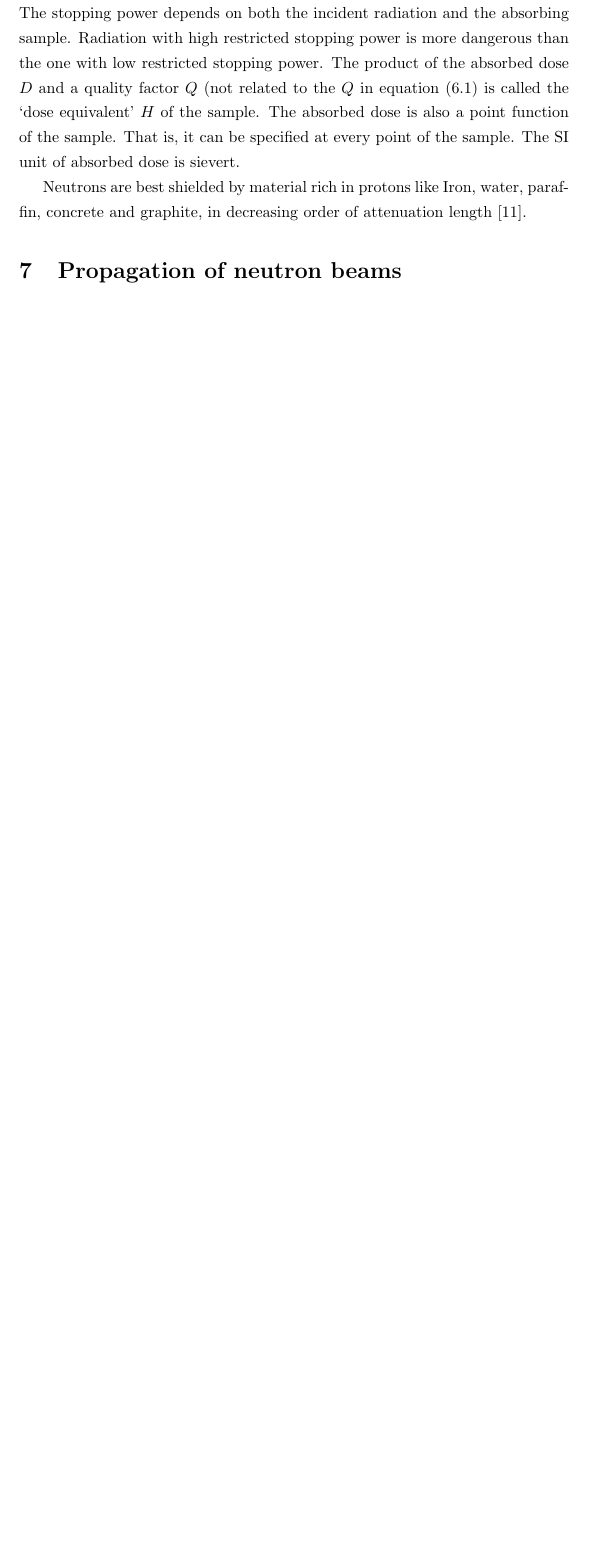
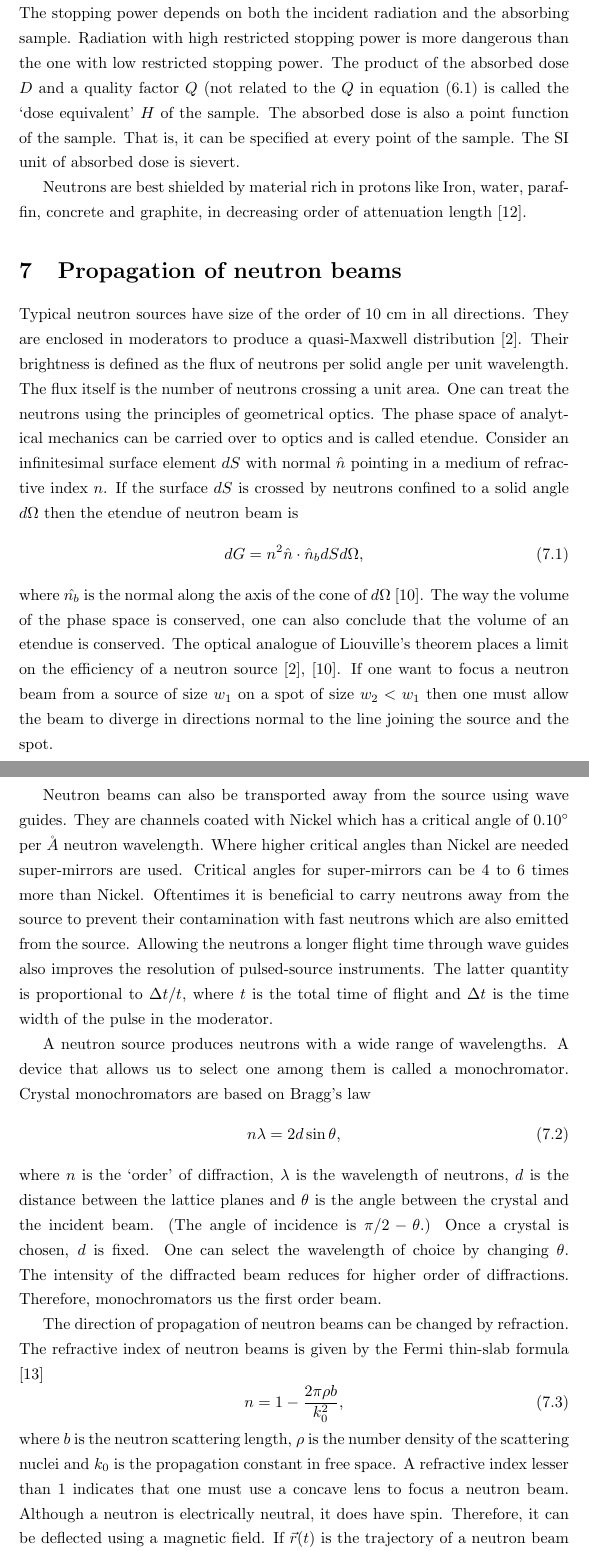
Before and after one commit to amey-joshi/am, a LaTeX document (neutron-imaging/neutron.tex): part of page 7 of 8 before the commit and two parts of pages 7 and 8 of 10 after it, the two joined at a grey line, cut so that both start at the same text, the shorter picture padded with empty space. Compiled offline with pdfLaTeX.

Commit message:
WIP 10Oct2020

```diff
--- a/neutron-imaging/neutron.tex
+++ b/neutron-imaging/neutron.tex
@@ -263,4 +263,67 @@ absorbed dose is sievert.
 Neutrons are best shielded by material rich in protons like Iron, water,
 paraffin, concrete and graphite, in decreasing order of attenuation length
 \cite{turner2008atoms}.
+
 \section{Propagation of neutron beams}\label{s7}
+Typical neutron sources have size of the order of $10$ cm in all directions.
+They are enclosed in moderators to produce a quasi-Maxwell distribution
+\cite{anderson2008neutron}. Their brightness is defined as the flux of neutrons
+per solid angle per unit wavelength. The flux itself is the number of neutrons
+crossing a unit area. One can treat the neutrons using the principles of
+geometrical optics. The phase space of analytical mechanics can be carried over
+to optics and is called etendue. Consider an infinitesimal surface element
+$dS$ with normal $\hat{n}$ pointing in a medium of refractive index $n$. If
+the surface $dS$ is crossed by neutrons confined to a solid angle $d\Omega$
+then the etendue of neutron beam is
+\begin{equation}\label{s7e1}
+dG = n^2\hat{n}\cdot\hat{n}_b dSd\Omega,
+\end{equation}
+where $\hat{n_b}$ is the normal along the axis of the cone of $d\Omega$
+\cite{markvart2007thermodynamics}. The way the volume of the phase space is
+conserved, one can also conclude that the volume of an etendue is conserved.
+The optical analogue of Liouville's theorem places a limit on the efficiency
+of a neutron source \cite{anderson2008neutron},
+\cite{markvart2007thermodynamics}. If one want to focus a neutron beam from
+a source of size $w_1$ on a spot of size $w_2 < w_1$ then one must allow the
+beam to diverge in directions normal to the line joining the source and the
+spot.
+
+Neutron beams can also be transported away from the source using wave guides.
+They are channels coated with Nickel which has a critical angle of $0.10^\circ$
+per $\AA$ neutron wavelength. Where higher critical angles than Nickel are
+needed super-mirrors are used. Critical angles for super-mirrors can be $4$
+to $6$ times more than Nickel. Oftentimes it is beneficial to carry neutrons
+away from the source to prevent their contamination with fast neutrons which
+are also emitted from the source. Allowing the neutrons a longer flight time
+through wave guides also improves the resolution of pulsed-source instruments.
+The latter quantity is proportional to $\Delta t/t$, where $t$ is the total
+time of flight and $\Delta t$ is the time width of the pulse in the moderator.
+
+A neutron source produces neutrons with a wide range of wavelengths. A device
+that allows us to select one among them is called a monochromator. Crystal
+monochromators are based on Bragg's law
+\begin{equation}\label{s7e2}
+n\lambda = 2d\sin\theta,
+\end{equation}
+where $n$ is the `order' of diffraction, $\lambda$ is the wavelength of
+neutrons, $d$ is the distance between the lattice planes and $\theta$ is the
+angle between the crystal and the incident beam. (The angle of incidence is
+$\pi/2 - \theta$.) Once a crystal is chosen, $d$ is fixed. One can select
+the wavelength of choice by changing $\theta$. The intensity of the diffracted
+beam reduces for higher order of diffractions. Therefore, monochromators us
+the first order beam.
+
+The direction of propagation of neutron beams can be changed by refraction.
+The refractive index of neutron beams is given by the Fermi thin-slab formula
+\cite{warner1985neutron}
+\begin{equation}\label{s7e3}
+n = 1 - \frac{2\pi\rho b}{k_0^2},
+\end{equation}
+where $b$ is the neutron scattering length, $\rho$ is the number density of
+the scattering nuclei and $k_0$ is the propagation constant in free space.
+A refractive index lesser than $1$ indicates that one must use a concave lens
+to focus a neutron beam. Although a neutron is electrically neutral, it does
+have spin. Therefore, it can be deflected using a magnetic field. If
+$\vec{r}(t)$ is the trajectory of a neutron beam then its deflection in a
+magnetic field $\vec{B}$ is given by
+\begin{equation}\label{s7e4}
```
Also changed, not shown: neutron-imaging/neutron.bib (+30 -0 lines), neutron-imaging/neutron.tex (4 more changed lines).
